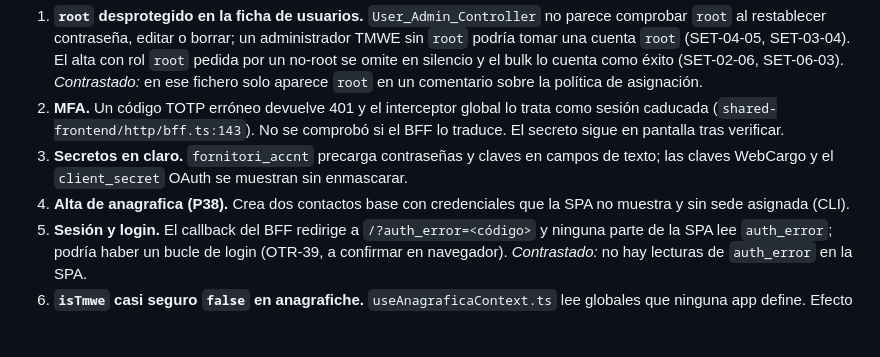
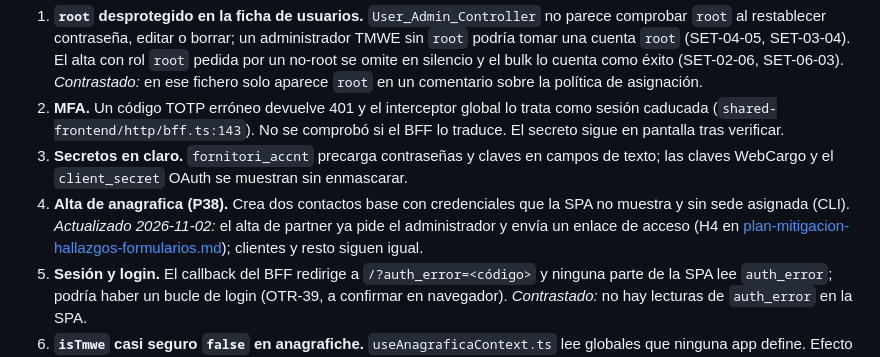
Before and after one commit to josegabrieltmwe/erp_findair, a Markdown page: docs/plan-pruebas-formularios.md, the part around one of its changes. Drawn GitHub-style; blank space fills up the shorter version.

```diff
--- a/docs/plan-pruebas-formularios.md
+++ b/docs/plan-pruebas-formularios.md
@@ -38,7 +38,7 @@ Posibles defectos que los agentes encontraron al leer el código. Ordenados por
 1. **`root` desprotegido en la ficha de usuarios.** `User_Admin_Controller` no parece comprobar `root` al restablecer contraseña, editar o borrar; un administrador TMWE sin `root` podría tomar una cuenta `root` (SET-04-05, SET-03-04). El alta con rol `root` pedida por un no-root se omite en silencio y el bulk lo cuenta como éxito (SET-02-06, SET-06-03). *Contrastado:* en ese fichero solo aparece `root` en un comentario sobre la política de asignación.
 2. **MFA.** Un código TOTP erróneo devuelve 401 y el interceptor global lo trata como sesión caducada (`shared-frontend/http/bff.ts:143`). No se comprobó si el BFF lo traduce. El secreto sigue en pantalla tras verificar.
 3. **Secretos en claro.** `fornitori_accnt` precarga contraseñas y claves en campos de texto; las claves WebCargo y el `client_secret` OAuth se muestran sin enmascarar.
-4. **Alta de anagrafica (P38).** Crea dos contactos base con credenciales que la SPA no muestra y sin sede asignada (CLI).
+4. **Alta de anagrafica (P38).** Crea dos contactos base con credenciales que la SPA no muestra y sin sede asignada (CLI). *Actualizado 2026-11-02:* el alta de partner ya pide el administrador y envía un enlace de acceso (H4 en [plan-mitigacion-hallazgos-formularios.md](plan-mitigacion-hallazgos-formularios.md)); clientes y resto siguen igual.
 5. **Sesión y login.** El callback del BFF redirige a `/?auth_error=<código>` y ninguna parte de la SPA lee `auth_error`; podría haber un bucle de login (OTR-39, a confirmar en navegador). *Contrastado:* no hay lecturas de `auth_error` en la SPA.
 6. **`isTmwe` casi seguro `false` en anagrafiche.** `useAnagraficaContext.ts` lee globales que ninguna app define. Efecto probable: selects deshabilitados incluso para TMWE y roles API sin acotar (CLI-01).
 7. **Almacén en solo lectura para todos.** `modules/warehouse/env.ts:41-48` obtiene `canWrite` de globales (`__TMWE_INVOICING__`, `__TMWE_WAREHOUSE__`) que `bootstrapBff` no fija (OTR-23 a OTR-27). *Contrastado en parte:* en `web/` solo se encuentran lecturas de esos globales.
```
Also changed, not shown: other parts of docs/plan-pruebas-formularios.md (+1 -1 lines), docs/plan-mitigacion-hallazgos-formularios.md (+2 -2 lines), docs/pruebas-formularios/clientes.md (+8 -3 lines).
